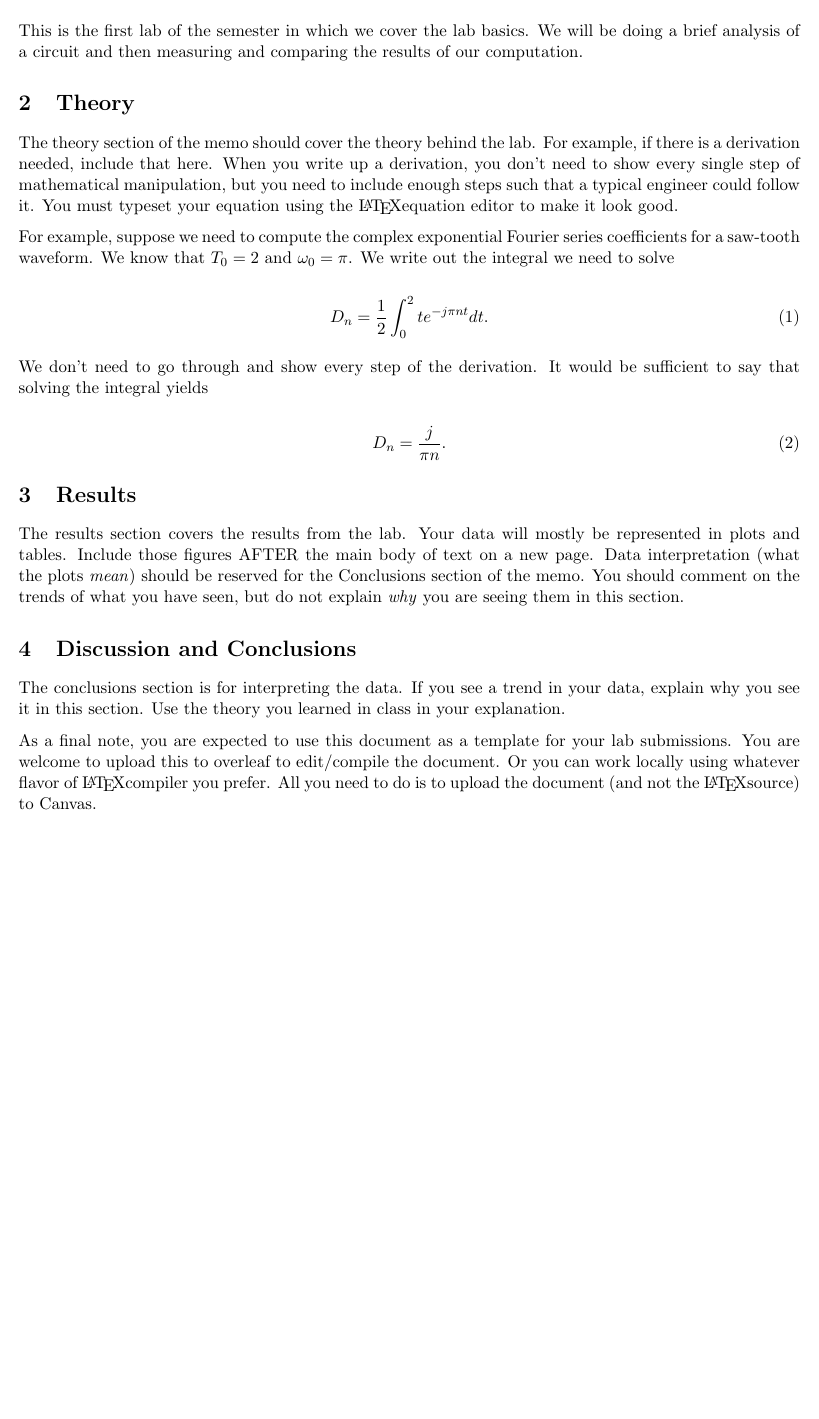
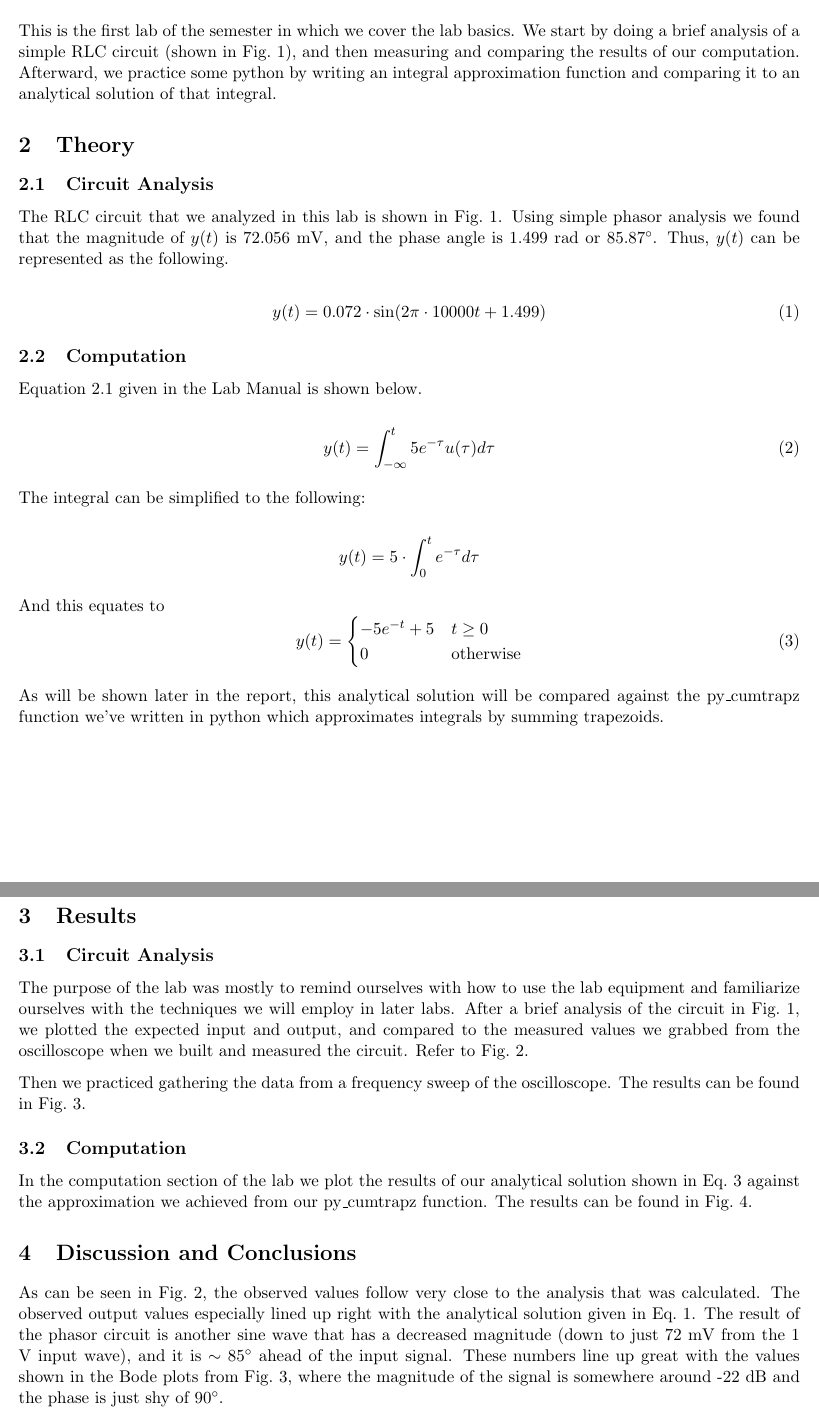
Before and after one commit to TyGuy60401/ECE3210_LABS, a LaTeX document (lab01/lab01.tex): part of page 1 of 3 before the commit and two parts of pages 1 and 2 of 4 after it, the two joined at a grey line, cut so that both start at the same text, the shorter picture padded with empty space. Compiled offline with pdfLaTeX.

Commit message:
Finished the report for lab 1

```diff
--- a/lab01/lab01.tex
+++ b/lab01/lab01.tex
@@ -1,5 +1,6 @@
 \documentclass[11pt]{texMemo-gibbons}
 \usepackage[english]{babel}
+\usepackage{siunitx}
 \usepackage{graphicx}
 \usepackage{blindtext}
 \usepackage{amsmath,amssymb,units}
@@ -17,66 +18,96 @@
 \label{sec:introduction}
 
 This is the first lab of the semester in which we cover
-the lab basics. We will be doing a brief analysis of
-a circuit and then measuring and comparing the results of our
-computation.
+the lab basics. We start by doing a brief analysis of
+a simple RLC circuit (shown in Fig.~\ref{fig:circuit01}),
+and then measuring and comparing the results of our
+computation. Afterward, we practice some python by writing
+an integral approximation function and comparing it
+to an analytical solution of that integral.
 
 \section{Theory}
 \label{sec:theory}
 
-The theory section of the memo should cover the theory
-behind the lab.  For example, if there is a derivation
-needed, include that here.  When you write up a derivation,
-you don't need to show every single step of mathematical
-manipulation, but you need to include enough steps such
-that a typical engineer could follow it.  You must typeset
-your equation using the \LaTeX  equation editor to make
-it look good.
+\subsection{Circuit Analysis}
+\label{sec:theory_circuit}
 
-For example, suppose we need to compute the complex
-exponential Fourier series coefficients for a saw-tooth
-waveform.  We know that $T_0=2$ and $\omega_0=\pi$.
-We write out the integral we need to solve
+The RLC circuit that we analyzed in this lab is shown
+in Fig.~\ref{fig:circuit01}. Using simple phasor analysis
+we found that the magnitude of $y(t)$ is $72.056~\si{mV}$,
+and the phase angle is $1.499~\si{rad}$ or $\ang{85.87}$.
+Thus, $y(t)$ can be represented as the following.
 
 \begin{equation}
-  \label{eq:1}
-  D_n = \frac{1}{2}\int^2_0 t e^{-j\pi n t} dt.
+  \label{eq:y(t)}
+  y(t)=0.072\cdot \sin (2\pi \cdot 10000 t + 1.499)
 \end{equation}
 
-We don't need to go through and show every step of the
-derivation.  It would be sufficient to say that solving
-the integral yields
+\subsection{Computation}
+\label{sec:theory_computation}
+
+Equation 2.1 given in the Lab Manual is shown below.
 
 \begin{equation}
-  \label{eq:2}
-  D_n = \frac{j}{\pi n}.
+  \label{eq:analytical}
+  y(t)=\int^t_{-\infty}5e^{-\tau}u(\tau)d\tau
 \end{equation}
 
+The integral can be simplified to the following:
+
+\[ y(t)=5 \cdot \int^t_{0}e^{-\tau}d\tau \]
+
+And this equates to
+\begin{equation}
+  y(t) =
+  \begin{cases}
+    -5e^{-t}+5 & t \geq 0 \\
+    0 & \text{otherwise}
+  \end{cases}
+  \label{eq:solution}
+\end{equation}
+
+
+As will be shown later in the report, this analytical
+solution will be compared against the py\_cumtrapz function
+we've written in python which approximates integrals
+by summing trapezoids.
 
 \section{Results}
 \label{sec:results}
 
-The results section covers the results from the lab.
-Your data will mostly be represented in plots and tables.
-Include those figures AFTER the main body of text on
-a new page.  Data interpretation (what the plots \emph{mean})
-should be reserved for the Conclusions section of the
-memo.  You should comment on the trends of what you
-have seen, but do not explain \emph{why} you are seeing
-them in this section.
+\subsection{Circuit Analysis}
+
+The purpose of the lab was mostly to remind ourselves
+with how to use the lab equipment and familiarize ourselves
+with the techniques we will employ in later labs. After
+a brief analysis of the circuit in Fig.~\ref{fig:circuit01},
+we plotted the expected input and output, and compared
+to the measured values we grabbed from the oscilloscope
+when we built and measured the circuit. Refer to Fig.~\ref{fig:plots01}.
+
+Then we practiced gathering the data from a frequency sweep of the
+oscilloscope. The results can be found in Fig.~\ref{fig:bode_plots}.
+
+\subsection{Computation}
+
+In the computation section of the lab we plot the results
+of our analytical solution shown in Eq.~\ref{eq:solution}
+against the approximation we achieved from our py\_cumtrapz
+function. The results can be found in Fig.~\ref{fig:comparison}.
 
 
 \section{Discussion and Conclusions}
 \label{sec:conclusions}
 
-The conclusions section is for interpreting the data.
-If you see a trend in your data, explain why you see
-it in this section.  Use the theory you learned in class
-in your explanation.
+As can be seen in Fig.~\ref{fig:plots01}, the observed
+values follow very close to the analysis that was calculated.
+The observed output values especially lined up right
+with the analytical solution given in Eq.~\ref{eq:y(t)}.
+The result of the phasor circuit is another sine wave
+that has a decreased magnitude (down to just 72 mV from
+the 1 V input wave), and it is $\sim\ang{85}$ ahead
+of the input signal. These numbers line up great with the
+values shown in the Bode plots from Fig.~\ref{fig:bode_plots}, where
+the magnitude of the signal is somewhere around -22 dB and the phase
+is just shy of $\ang{90}$.
 
-As a final note, you are expected to use this document
-as a template for your lab submissions.  You are welcome
-to upload this to overleaf to edit/compile the document.
-Or you can work locally using whatever flavor of \LaTeX
-compiler you prefer.  All you need to do is to upload
-the document (and not the \LaTeX  source) to Canvas.
```
Also changed, not shown: lab01/plots/compare_analytical_cumtrapz.csv (added, +70 -0 lines), lab01/lab01.pdf, lab01/plots/bode_plots.pdf, lab01/plots/circuit_analysis.pdf, lab01/plots/comparison.pdf (added), lab01/lab01.tex (29 more changed lines), 1 other file.
